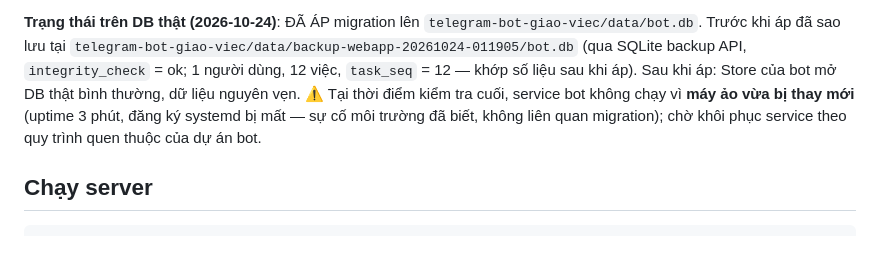
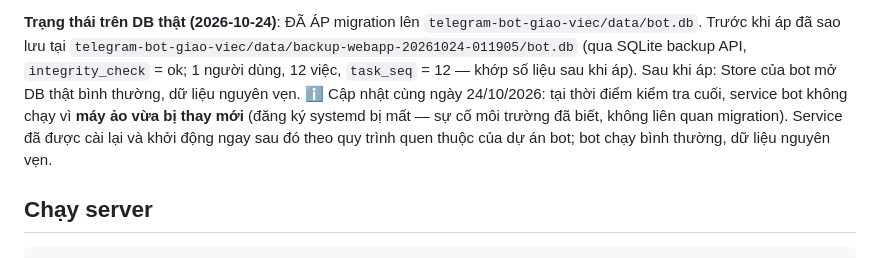
Before and after one commit to dungnt-mhy/Web-giao-viec-media-iaict, a Markdown page: README.md, the part around the change. Rendered like a GitHub page.

Commit message:
Thêm SRS.md (bản 1.0) và THAY-DOI.md (sổ ghi thay đổi để cập nhật SRS); sửa ghi chú trạng thái bot trong README

```diff
--- a/README.md
+++ b/README.md
@@ -77,10 +77,11 @@ thật).
 (qua SQLite backup API, `integrity_check` = ok; 1 người dùng,
 12 việc, `task_seq` = 12 — khớp số liệu sau khi áp). Sau khi áp:
 Store của bot mở DB thật bình thường, dữ liệu nguyên vẹn.
-⚠️ Tại thời điểm kiểm tra cuối, service bot không chạy vì **máy ảo
-vừa bị thay mới** (uptime 3 phút, đăng ký systemd bị mất — sự cố môi
-trường đã biết, không liên quan migration); chờ khôi phục service
-theo quy trình quen thuộc của dự án bot.
+ℹ️ Cập nhật cùng ngày 24/10/2026: tại thời điểm kiểm tra cuối, service
+bot không chạy vì **máy ảo vừa bị thay mới** (đăng ký systemd bị mất —
+sự cố môi trường đã biết, không liên quan migration). Service đã được
+cài lại và khởi động ngay sau đó theo quy trình quen thuộc của dự án
+bot; bot chạy bình thường, dữ liệu nguyên vẹn.
 
 ## Chạy server
 
```
Also changed, not shown: SRS.md (added, +308 -0 lines), THAY-DOI.md (added, +88 -0 lines).
